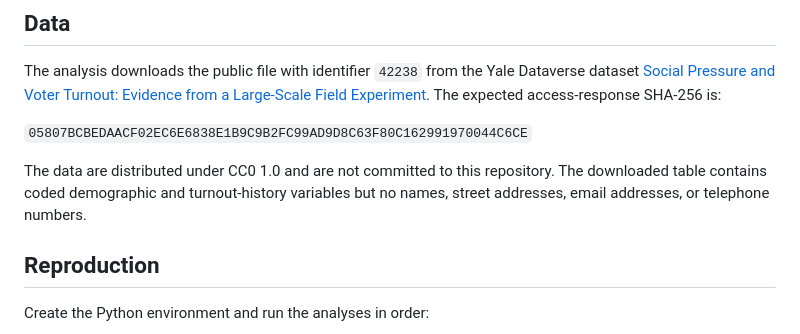
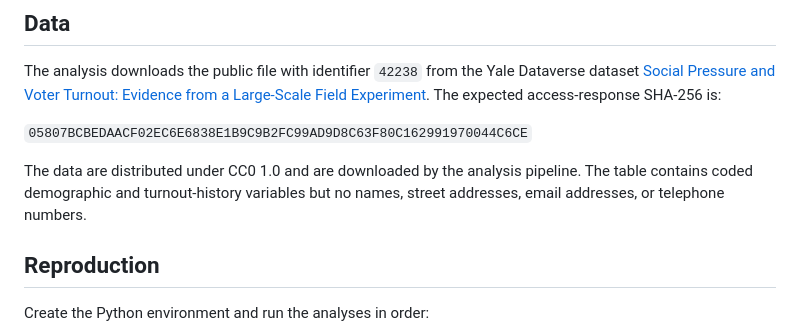
Before and after one commit to Jacky23307110248/social-pressure-turnout-inference, a Markdown page: README.md, the part around the change. Drawn GitHub-style.

Commit message:
Clarify dataset acquisition

```diff
--- a/README.md
+++ b/README.md
@@ -14,7 +14,7 @@ The analysis downloads the public file with identifier `42238` from the Yale Dat
 
 `05807BCBEDAACF02EC6E6838E1B9C9B2FC99AD9D8C63F80C162991970044C6CE`
 
-The data are distributed under CC0 1.0 and are not committed to this repository. The downloaded table contains coded demographic and turnout-history variables but no names, street addresses, email addresses, or telephone numbers.
+The data are distributed under CC0 1.0 and are downloaded by the analysis pipeline. The table contains coded demographic and turnout-history variables but no names, street addresses, email addresses, or telephone numbers.
 
 ## Reproduction
 
```
